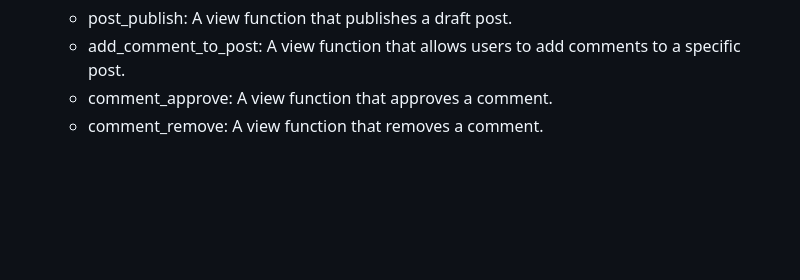
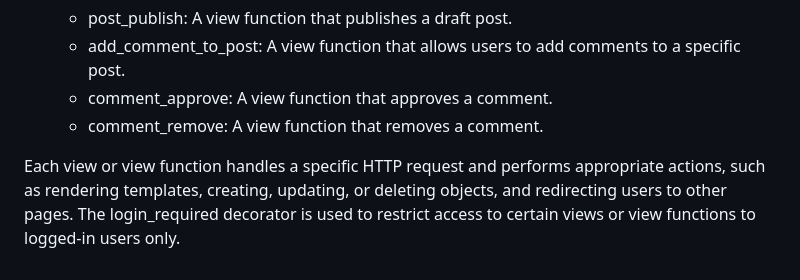
Before and after one commit to Marantidismanos/Blog-Clone-Project-with-Django, a Markdown page: README.md, the part around the change. Rendered like a GitHub page; blank space fills up the shorter version.

```diff
--- a/README.md
+++ b/README.md
@@ -56,3 +56,5 @@ views.py
   - add_comment_to_post: A view function that allows users to add comments to a specific post.
   - comment_approve: A view function that approves a comment.
   - comment_remove: A view function that removes a comment.
+
+Each view or view function handles a specific HTTP request and performs appropriate actions, such as rendering templates, creating, updating, or deleting objects, and redirecting users to other pages. The login_required decorator is used to restrict access to certain views or view functions to logged-in users only.
```
